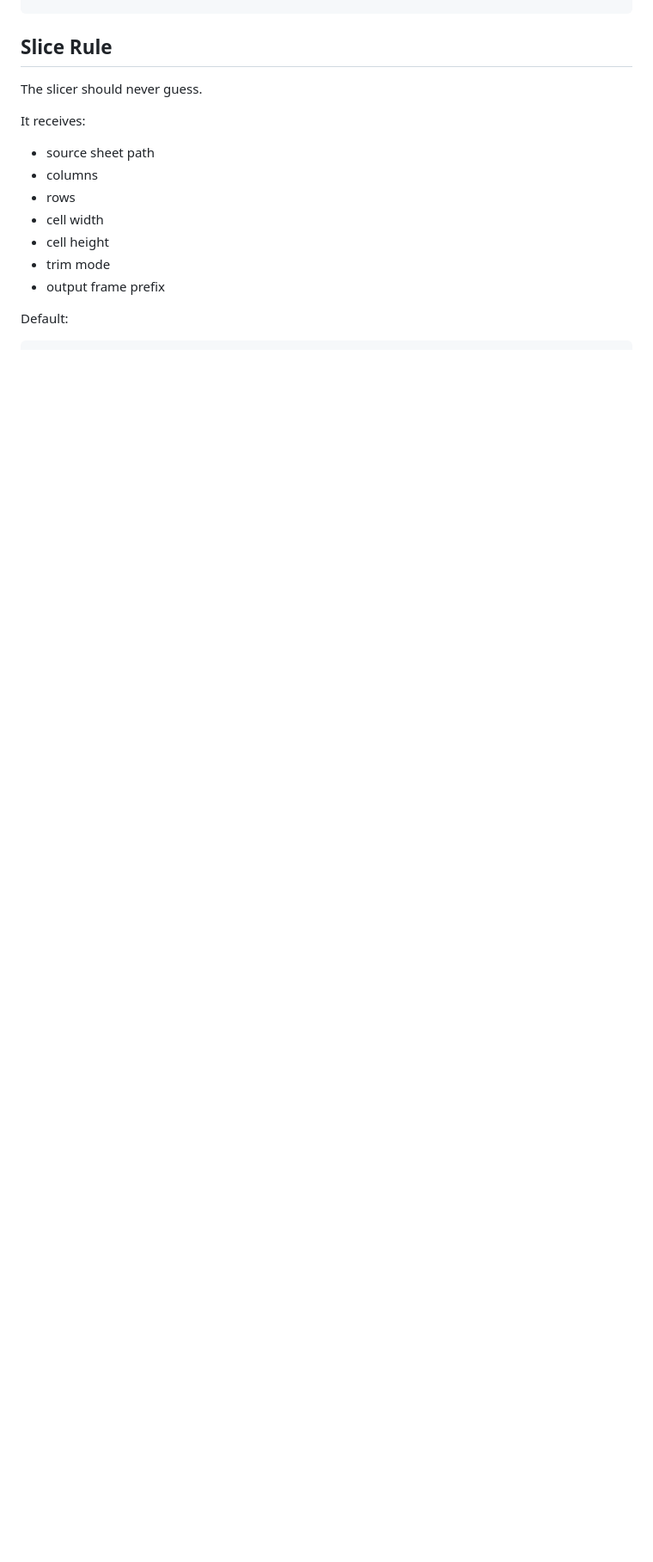
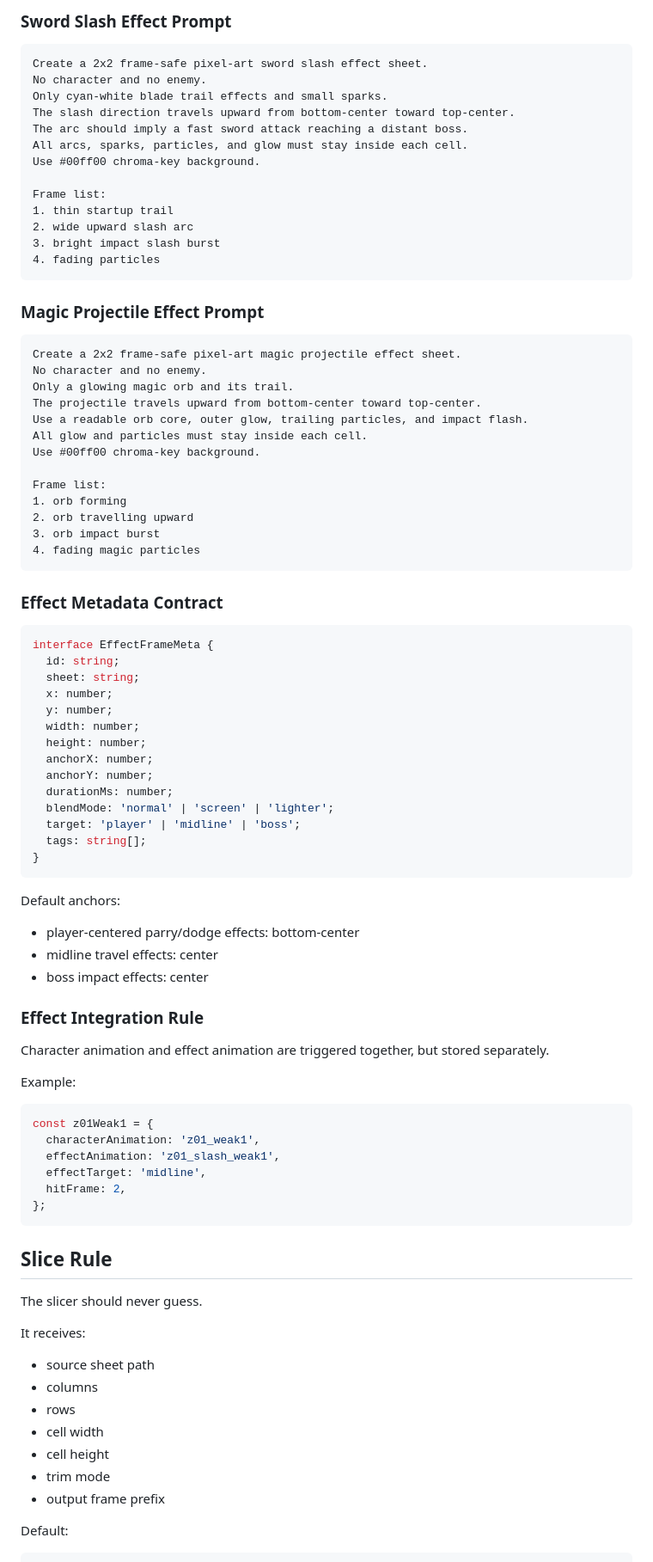
Before and after one commit to Kein-chronicle/Zync-Zone-Zero, a Markdown page: docs/art/sprite-production-rules.md, the part around one of its changes. Shown at 86% size. Rendered like a GitHub page; blank space fills up the shorter version.

Commit message:
Add attack effect sprite rules

````diff
--- a/docs/art/sprite-production-rules.md
+++ b/docs/art/sprite-production-rules.md
@@ -425,3 +499,77 @@ assets/sprites/characters/z01/meta/z01-combat-weak-01-v001.ts
+### Sword Slash Effect Prompt
+
+```text
+Create a 2x2 frame-safe pixel-art sword slash effect sheet.
+No character and no enemy.
+Only cyan-white blade trail effects and small sparks.
+The slash direction travels upward from bottom-center toward top-center.
+The arc should imply a fast sword attack reaching a distant boss.
+All arcs, sparks, particles, and glow must stay inside each cell.
+Use #00ff00 chroma-key background.
+
+Frame list:
+1. thin startup trail
+2. wide upward slash arc
+3. bright impact slash burst
+4. fading particles
+```
+
+### Magic Projectile Effect Prompt
+
+```text
+Create a 2x2 frame-safe pixel-art magic projectile effect sheet.
+No character and no enemy.
+Only a glowing magic orb and its trail.
+The projectile travels upward from bottom-center toward top-center.
+Use a readable orb core, outer glow, trailing particles, and impact flash.
+All glow and particles must stay inside each cell.
+Use #00ff00 chroma-key background.
+
+Frame list:
+1. orb forming
+2. orb travelling upward
+3. orb impact burst
+4. fading magic particles
+```
+
+### Effect Metadata Contract
+
+```ts
+interface EffectFrameMeta {
+  id: string;
+  sheet: string;
+  x: number;
+  y: number;
+  width: number;
+  height: number;
+  anchorX: number;
+  anchorY: number;
+  durationMs: number;
+  blendMode: 'normal' | 'screen' | 'lighter';
+  target: 'player' | 'midline' | 'boss';
+  tags: string[];
+}
+```
+
+Default anchors:
+
+- player-centered parry/dodge effects: bottom-center
+- midline travel effects: center
+- boss impact effects: center
+
+### Effect Integration Rule
+
+Character animation and effect animation are triggered together, but stored separately.
+
+Example:
+
+```ts
+const z01Weak1 = {
+  characterAnimation: 'z01_weak1',
+  effectAnimation: 'z01_slash_weak1',
+  effectTarget: 'midline',
+  hitFrame: 2,
+};
 ```
 
 ## Slice Rule
````
Also changed, not shown: other parts of docs/art/sprite-production-rules.md (+74 -0 lines).
